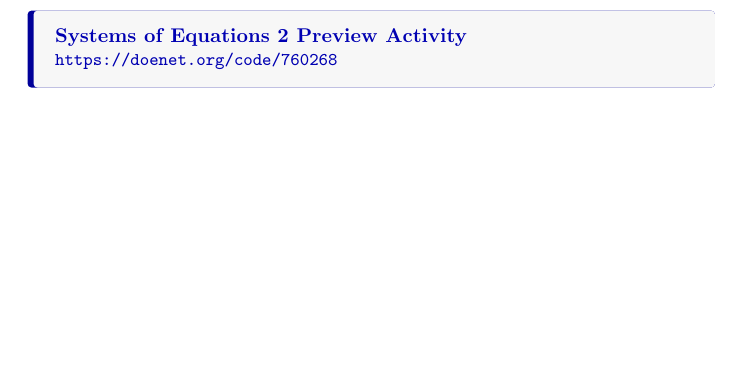
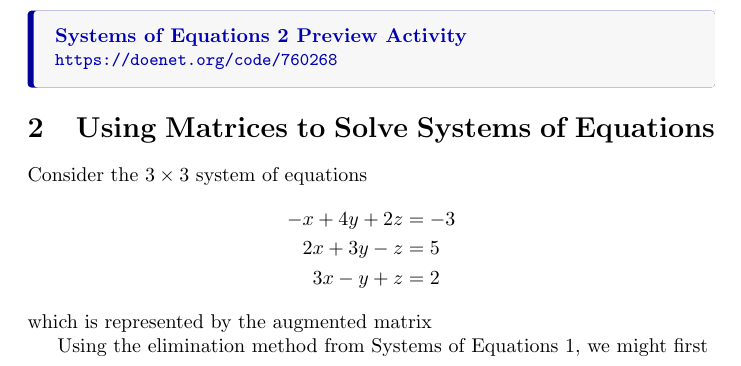
Before and after one commit to jackeddielove/pure-precalculus, a LaTeX document (tex/02-systems-of-equations-2.tex): part of page 2 of 2, cut so that both start at the same text, the shorter picture padded with empty space. Compiled offline with pdfLaTeX.

```diff
--- a/tex/02-systems-of-equations-2.tex
+++ b/tex/02-systems-of-equations-2.tex
@@ -55,3 +56,17 @@
 \doenetlink{Systems of Equations 2 Preview Activity}{https://doenet.org/code/760268}
 
+\section{Using Matrices to Solve Systems of Equations}\label{sec:using-matrices}
+
+Consider the \(3\times 3\) system of equations
+\begin{align*}
+-x + 4y + 2z &= -3 \\
+2x + 3y - z &= 5 \\
+3x - y + z &= 2
+\end{align*}
+which is represented by the augmented matrix
+
+
+
+Using the elimination method from Systems of Equations 1, we might first
+
 \end{document}
```
Also changed, not shown: docs/02-systems-of-equations-2.pdf, tex/02-systems-of-equations-2.tex (9 more changed lines).
